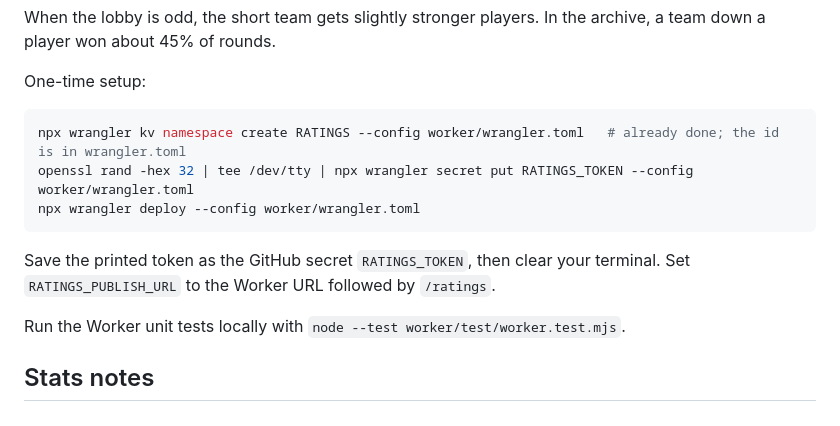
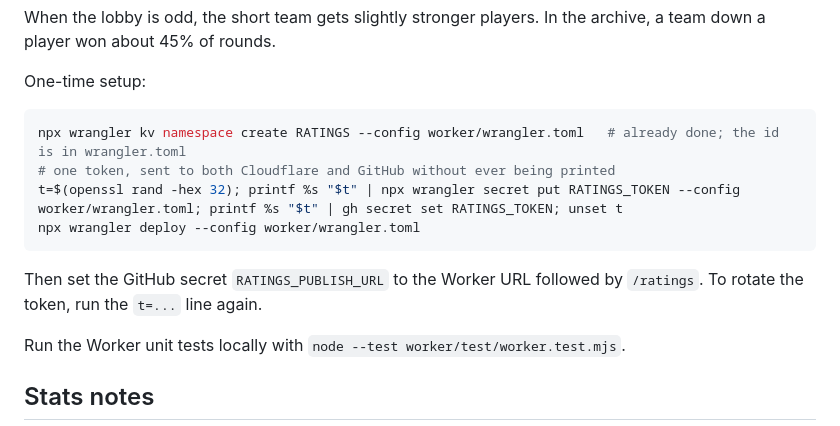
Before and after one commit to prasaadem/cs2, a Markdown page: README.md, the part around the change. Rendered like a GitHub page.

Commit message:
README: set RATINGS_TOKEN without printing it
Co-Authored-By: Claude Opus 5.5 <noreply@anthropic.com>

````diff
--- a/README.md
+++ b/README.md
@@ -101,11 +101,12 @@ One-time setup:
 
 ```bash
 npx wrangler kv namespace create RATINGS --config worker/wrangler.toml   # already done; the id is in wrangler.toml
-openssl rand -hex 32 | tee /dev/tty | npx wrangler secret put RATINGS_TOKEN --config worker/wrangler.toml
+# one token, sent to both Cloudflare and GitHub without ever being printed
+t=$(openssl rand -hex 32); printf %s "$t" | npx wrangler secret put RATINGS_TOKEN --config worker/wrangler.toml; printf %s "$t" | gh secret set RATINGS_TOKEN; unset t
 npx wrangler deploy --config worker/wrangler.toml
 ```
 
-Save the printed token as the GitHub secret `RATINGS_TOKEN`, then clear your terminal. Set `RATINGS_PUBLISH_URL` to the Worker URL followed by `/ratings`.
+Then set the GitHub secret `RATINGS_PUBLISH_URL` to the Worker URL followed by `/ratings`. To rotate the token, run the `t=...` line again.
 
 Run the Worker unit tests locally with `node --test worker/test/worker.test.mjs`.
 
````
